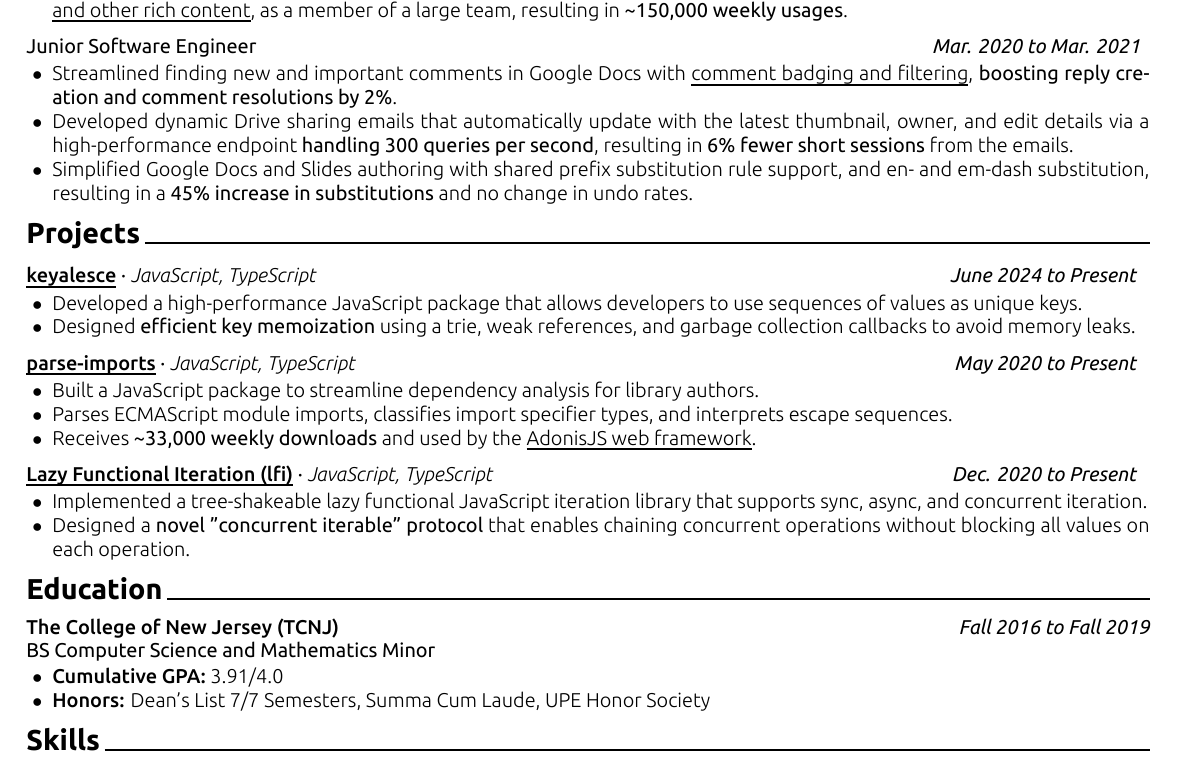
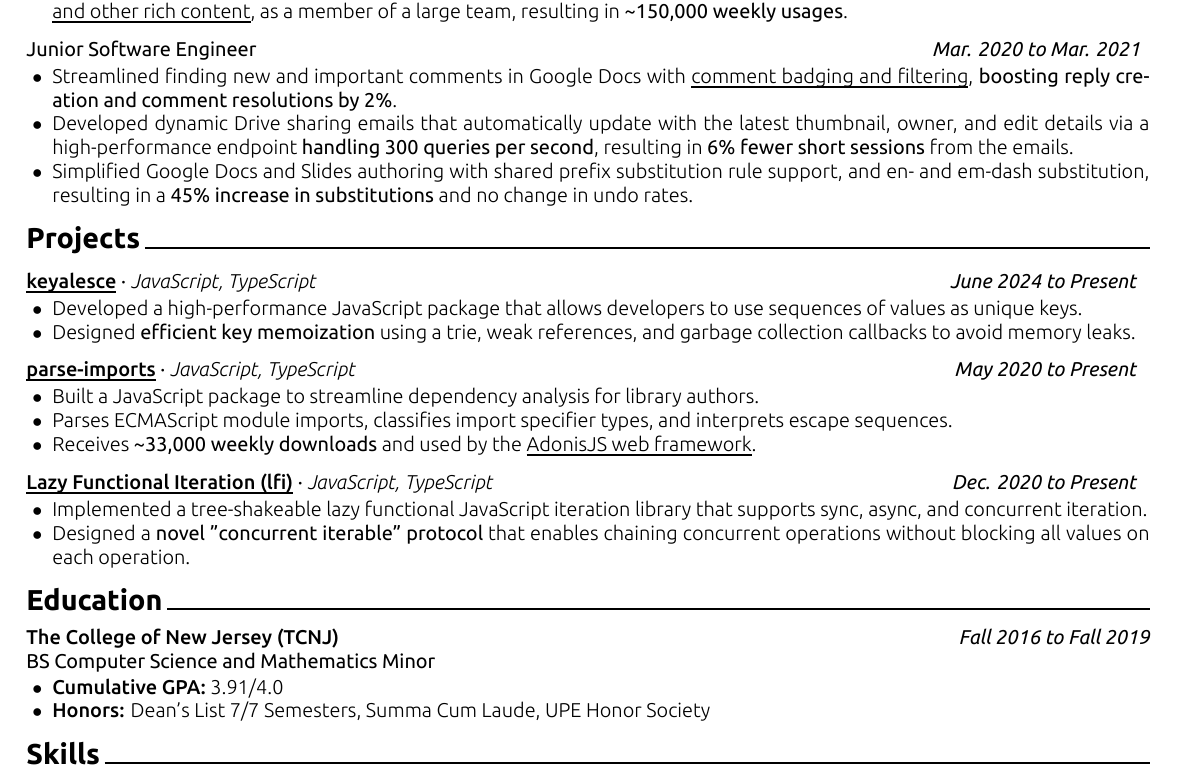
Before and after one commit to TomerAberbach/resume, a LaTeX document (main.tex, which reads commands.tex): part of the page, cut so that both start at the same text. The pictures show the PDF file resume.pdf that the author committed with the source.

Commit message:
feat: tweak spacing

```diff
--- a/commands.tex
+++ b/commands.tex
@@ -9,7 +9,7 @@
 % Usage: \cvsection{<section-title>}
 % Inserts a resume section header with the given title
 \newcommand*\cvsection[1]{
-    \vspace{0.6mm}
+    \vspace{0.85mm}
     {\Large\bfseries\upshape#1}
     \phantomsection\vhrulefill{0.9pt}\par
 }
@@ -57,6 +57,7 @@
     \begin{plaincvitems}
 }{
     \end{plaincvitems}
+    \vspace{0.25mm}
 }
 
 % Usage: \begin{cventry}
```
Also changed, not shown: resume.pdf.
